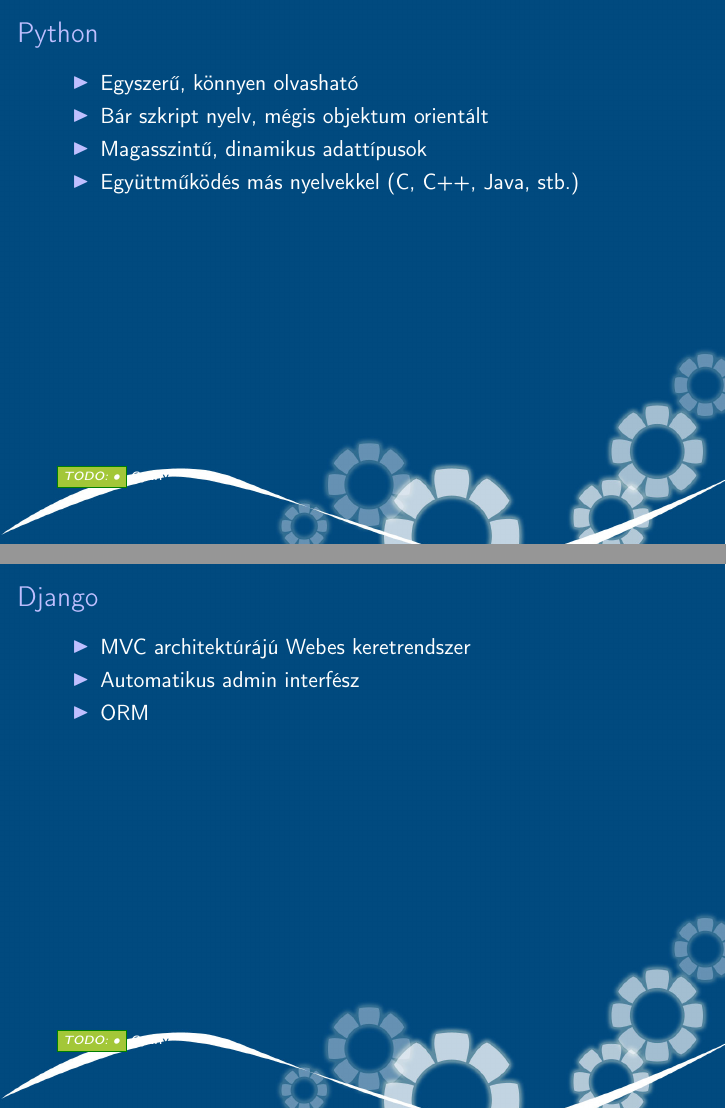
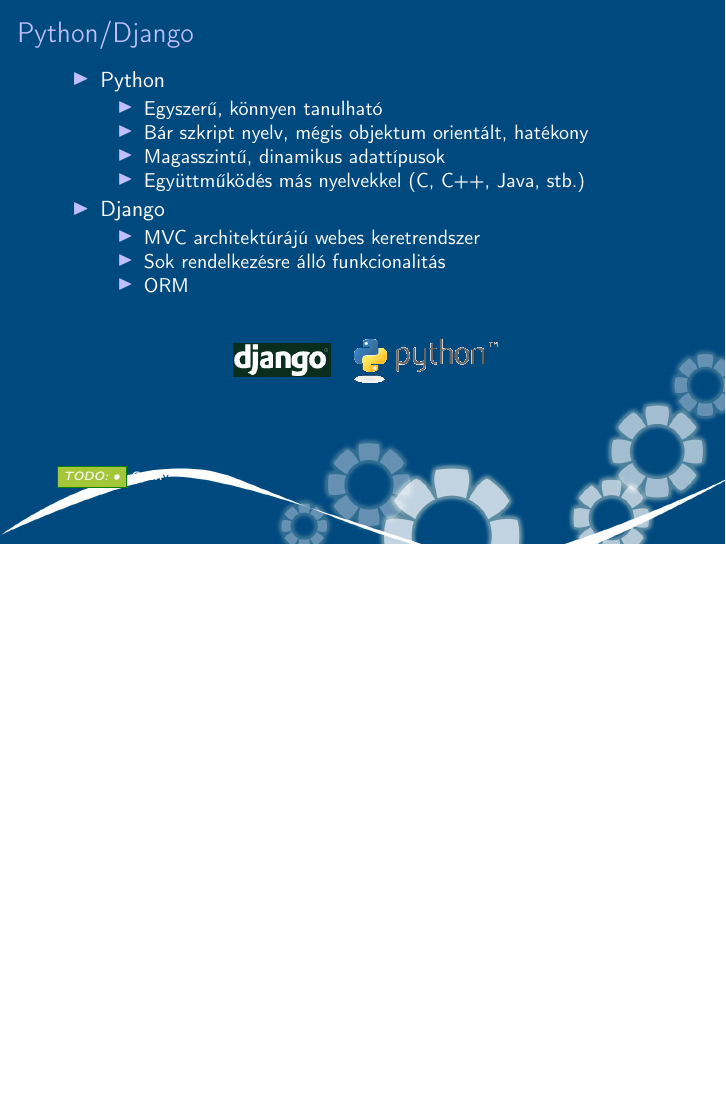
Before and after one commit to reedcourty/badge-aut, LaTeX slides (doc/beszamolo/beszamolo.tex): pages 6 and 7 of 13 before the commit and page 6 of 12 after it, the two joined at a grey line, the shorter picture padded with empty space. Compiled offline with pdfLaTeX; a LaTeX package or settings file that is missing is left out.

Commit message:
Egybe vettük a Python és Django slide-okat.

```diff
--- a/doc/beszamolo/beszamolo.tex
+++ b/doc/beszamolo/beszamolo.tex
@@ -123,27 +123,29 @@
 \end{figure}
 \end{frame}
 
-\section{Python}
+\section{Python/Django}
 \setfootline{\todo{•} Gyuri}
 \begin{frame}[t]
-\frametitle{Python}
+\frametitle{Python/Django}
 \begin{itemize}
-\item Egyszerű, könnyen olvasható
-\item Bár szkript nyelv, mégis objektum orientált
-\item Magasszintű, dinamikus adattípusok
-\item Együttműködés más nyelvekkel (C, C++, Java, stb.)
+\item Python
+    \begin{itemize}
+        \item Egyszerű, könnyen tanulható
+        \item Bár szkript nyelv, mégis objektum orientált, hatékony
+        \item Magasszintű, dinamikus adattípusok
+        \item Együttműködés más nyelvekkel (C, C++, Java, stb.)
+    \end{itemize}
+\item Django
+    \begin{itemize}
+        \item MVC architektúrájú webes keretrendszer
+        \item Sok rendelkezésre álló funkcionalitás
+        \item ORM
+    \end{itemize}
 \end{itemize}
-\end{frame}
-
-\section{Django}
-\setfootline{\todo{•} Gyuri}
-\begin{frame}[t]
-\frametitle{Django}
-\begin{itemize}
-\item MVC architektúrájú Webes keretrendszer
-\item Automatikus admin interfész
-\item ORM
-\end{itemize}
+\begin{figure}[!ht]
+\centering
+\includegraphics[width=50mm, keepaspectratio]{figures/python-django.png}
+\end{figure}
 \end{frame}
 
 \section{Admin felület}
```
Also changed, not shown: doc/beszamolo/figures/python-django.png (added).
